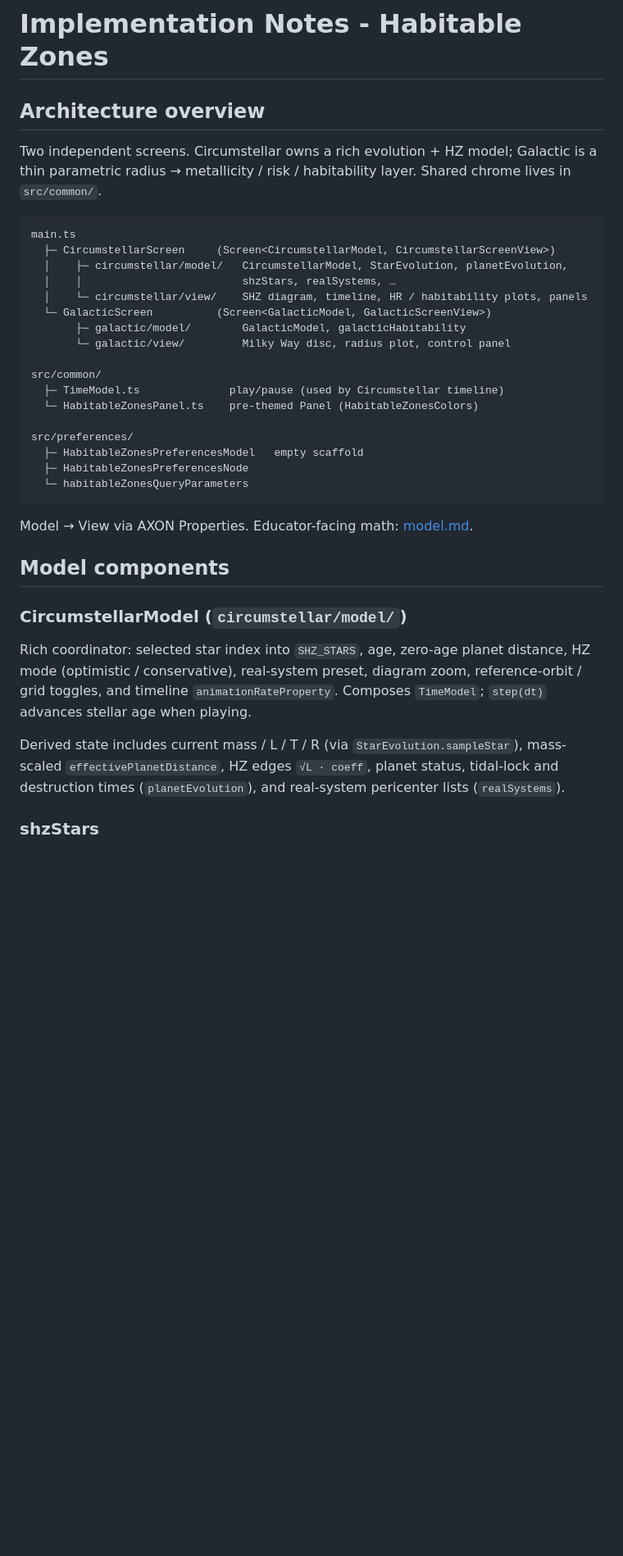
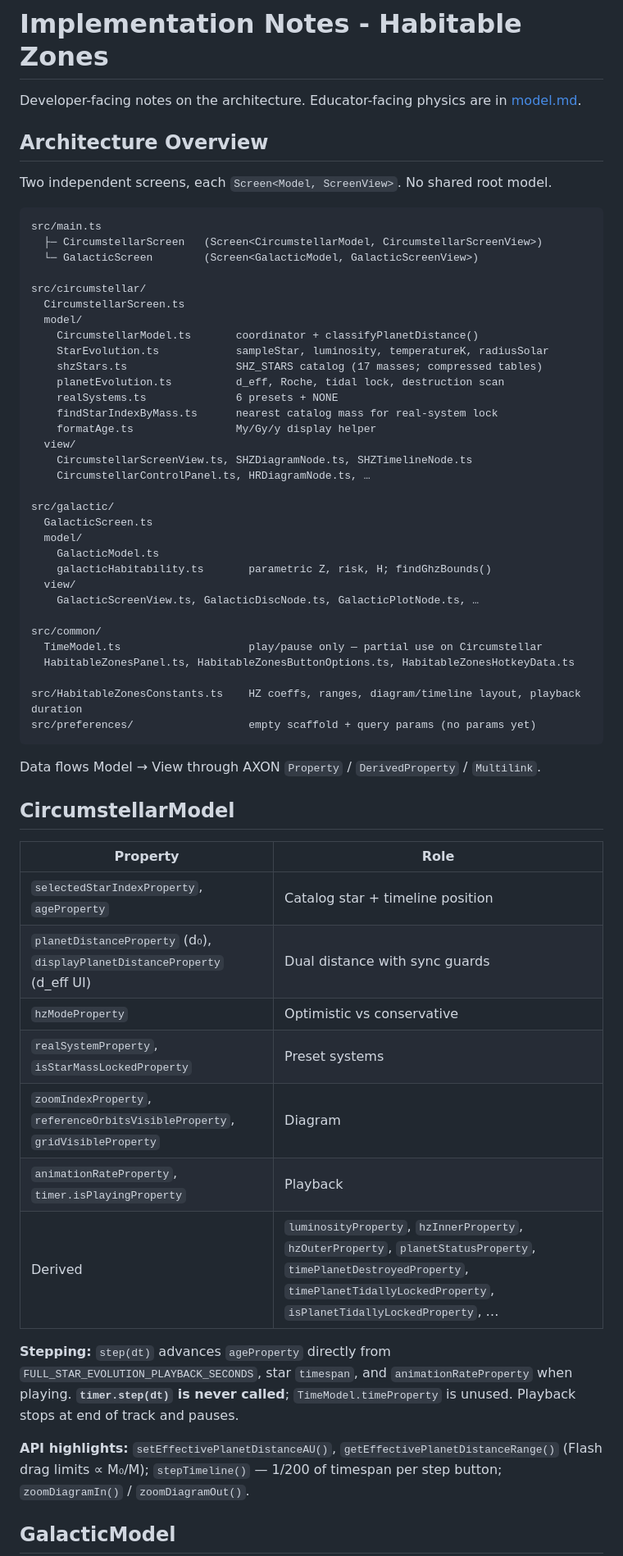
Before and after one commit to OpenPhysics/HabitableZones, a Markdown page: doc/implementation-notes.md, the part around one of its changes. Shown at 82% size. Rendered like a GitHub page; blank space fills up the shorter version.

````diff
--- a/doc/implementation-notes.md
+++ b/doc/implementation-notes.md
@@ -1,43 +1,63 @@
 # Implementation Notes - Habitable Zones
 
-## Architecture overview
+Developer-facing notes on the architecture. Educator-facing physics are in [model.md](./model.md).
 
-Two independent screens. Circumstellar owns a rich evolution + HZ model; Galactic is a thin parametric
-radius → metallicity / risk / habitability layer. Shared chrome lives in `src/common/`.
+## Architecture Overview
+
+Two independent screens, each `Screen<Model, ScreenView>`. No shared root model.
 
 ```
-main.ts
-  ├─ CircumstellarScreen     (Screen<CircumstellarModel, CircumstellarScreenView>)
-  │    ├─ circumstellar/model/   CircumstellarModel, StarEvolution, planetEvolution,
-  │    │                         shzStars, realSystems, …
-  │    └─ circumstellar/view/    SHZ diagram, timeline, HR / habitability plots, panels
-  └─ GalacticScreen          (Screen<GalacticModel, GalacticScreenView>)
-       ├─ galactic/model/        GalacticModel, galacticHabitability
-       └─ galactic/view/         Milky Way disc, radius plot, control panel
+src/main.ts
+  ├─ CircumstellarScreen   (Screen<CircumstellarModel, CircumstellarScreenView>)
+  └─ GalacticScreen        (Screen<GalacticModel, GalacticScreenView>)
+
+src/circumstellar/
+  CircumstellarScreen.ts
+  model/
+    CircumstellarModel.ts       coordinator + classifyPlanetDistance()
+    StarEvolution.ts            sampleStar, luminosity, temperatureK, radiusSolar
+    shzStars.ts                 SHZ_STARS catalog (17 masses; compressed tables)
+    planetEvolution.ts          d_eff, Roche, tidal lock, destruction scan
+    realSystems.ts              6 presets + NONE
+    findStarIndexByMass.ts      nearest catalog mass for real-system lock
+    formatAge.ts                My/Gy/y display helper
+  view/
+    CircumstellarScreenView.ts, SHZDiagramNode.ts, SHZTimelineNode.ts
+    CircumstellarControlPanel.ts, HRDiagramNode.ts, …
+
+src/galactic/
+  GalacticScreen.ts
+  model/
+    GalacticModel.ts
+    galacticHabitability.ts       parametric Z, risk, H; findGhzBounds()
+  view/
+    GalacticScreenView.ts, GalacticDiscNode.ts, GalacticPlotNode.ts, …
 
 src/common/
-  ├─ TimeModel.ts              play/pause (used by Circumstellar timeline)
-  └─ HabitableZonesPanel.ts    pre-themed Panel (HabitableZonesColors)
+  TimeModel.ts                    play/pause only — partial use on Circumstellar
+  HabitableZonesPanel.ts, HabitableZonesButtonOptions.ts, HabitableZonesHotkeyData.ts
 
-src/preferences/
-  ├─ HabitableZonesPreferencesModel   empty scaffold
-  ├─ HabitableZonesPreferencesNode
-  └─ habitableZonesQueryParameters
+src/HabitableZonesConstants.ts    HZ coeffs, ranges, diagram/timeline layout, playback duration
+src/preferences/                  empty scaffold + query params (no params yet)
 ```
 
-Model → View via AXON Properties. Educator-facing math: [model.md](./model.md).
+Data flows Model → View through AXON `Property` / `DerivedProperty` / `Multilink`.
 
-## Model components
+## CircumstellarModel
 
-### CircumstellarModel (`circumstellar/model/`)
+| Property | Role |
+|---|---|
+| `selectedStarIndexProperty`, `ageProperty` | Catalog star + timeline position |
+| `planetDistanceProperty` (d₀), `displayPlanetDistanceProperty` (d_eff UI) | Dual distance with sync guards |
+| `hzModeProperty` | Optimistic vs conservative |
+| `realSystemProperty`, `isStarMassLockedProperty` | Preset systems |
+| `zoomIndexProperty`, `referenceOrbitsVisibleProperty`, `gridVisibleProperty` | Diagram |
+| `animationRateProperty`, `timer.isPlayingProperty` | Playback |
+| Derived | `luminosityProperty`, `hzInnerProperty`, `hzOuterProperty`, `planetStatusProperty`, `timePlanetDestroyedProperty`, `timePlanetTidallyLockedProperty`, `isPlanetTidallyLockedProperty`, … |
 
-Rich coordinator: selected star index into `SHZ_STARS`, age, zero-age planet distance, HZ mode
-(optimistic / conservative), real-system preset, diagram zoom, reference-orbit / grid toggles, and
-timeline `animationRateProperty`. Composes `TimeModel`; `step(dt)` advances stellar age when playing.
+**Stepping:** `step(dt)` advances `ageProperty` directly from `FULL_STAR_EVOLUTION_PLAYBACK_SECONDS`, star `timespan`, and `animationRateProperty` when playing. **`timer.step(dt)` is never called**; `TimeModel.timeProperty` is unused. Playback stops at end of track and pauses.
 
-Derived state includes current mass / L / T / R (via `StarEvolution.sampleStar`), mass-scaled
-`effectivePlanetDistance`, HZ edges `√L · coeff`, planet status, tidal-lock and destruction times
-(`planetEvolution`), and real-system pericenter lists (`realSystems`).
+**API highlights:** `setEffectivePlanetDistanceAU()`, `getEffectivePlanetDistanceRange()` (Flash drag limits ∝ M₀/M); `stepTimeline()` — 1/200 of timespan per step button; `zoomDiagramIn()` / `zoomDiagramOut()`.
 
-### shzStars
+## GalacticModel
 
````
Also changed, not shown: other parts of doc/implementation-notes.md (+30 -18 lines), CLAUDE.md (+51 -63 lines), doc/model.md (+50 -21 lines).
